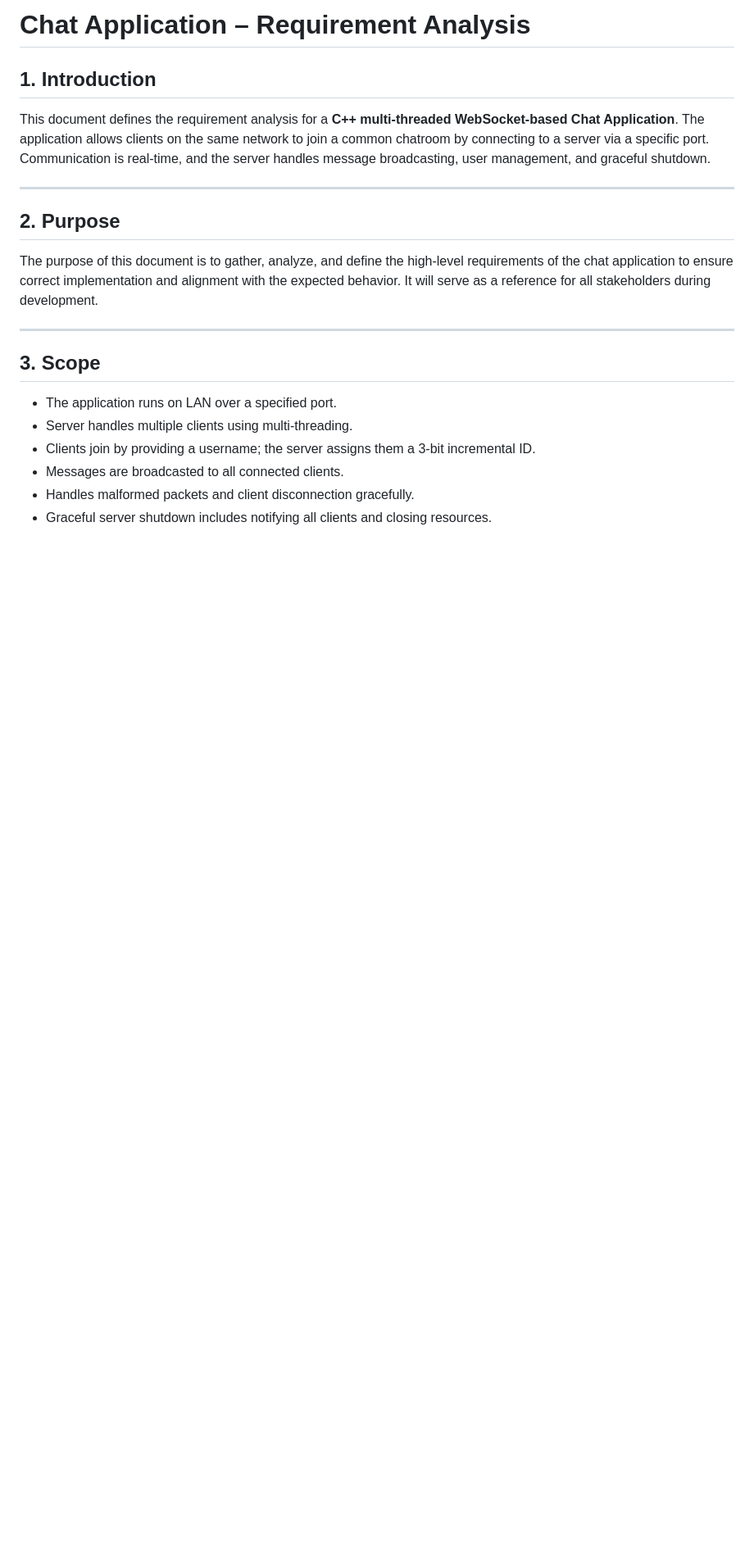
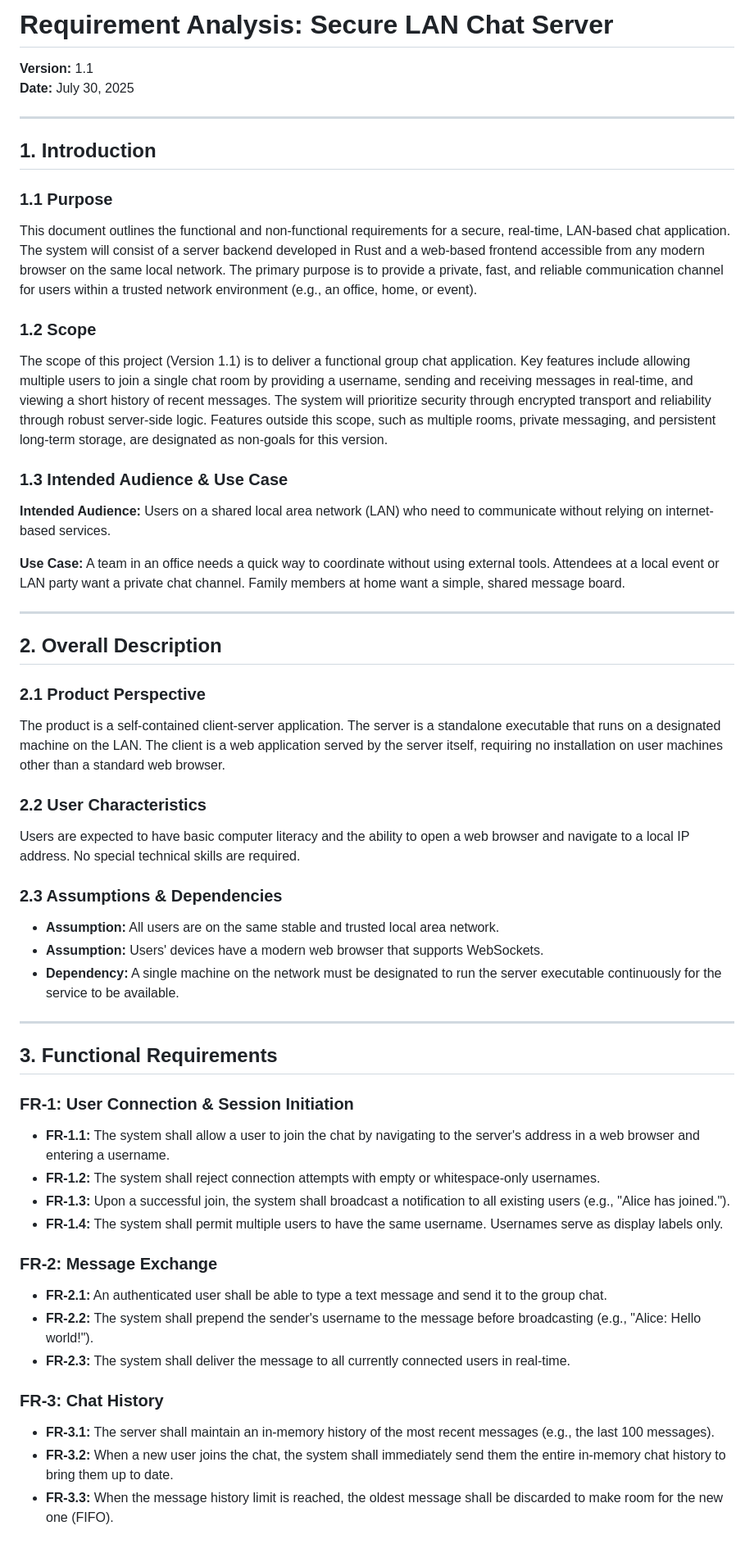
Before and after one commit to ADP-1/chat-server, a Markdown page: Docs/RequirementAnalysis.md, the part around one of its changes. Shown at 82% size. Rendered like a GitHub page; blank space fills up the shorter version.

```diff
--- a/Docs/RequirementAnalysis.md
+++ b/Docs/RequirementAnalysis.md
@@ -1,22 +1,54 @@
-# Chat Application – Requirement Analysis
+# Requirement Analysis: Secure LAN Chat Server
+**Version:** 1.1
+**Date:** July 30, 2025
+
+---
 
 ## 1. Introduction
 
-This document defines the requirement analysis for a **C++ multi-threaded WebSocket-based Chat Application**. The application allows clients on the same network to join a common chatroom by connecting to a server via a specific port. Communication is real-time, and the server handles message broadcasting, user management, and graceful shutdown.
+### 1.1 Purpose
+This document outlines the functional and non-functional requirements for a secure, real-time, LAN-based chat application. The system will consist of a server backend developed in Rust and a web-based frontend accessible from any modern browser on the same local network. The primary purpose is to provide a private, fast, and reliable communication channel for users within a trusted network environment (e.g., an office, home, or event).
+
+### 1.2 Scope
+The scope of this project (Version 1.1) is to deliver a functional group chat application. Key features include allowing multiple users to join a single chat room by providing a username, sending and receiving messages in real-time, and viewing a short history of recent messages. The system will prioritize security through encrypted transport and reliability through robust server-side logic. Features outside this scope, such as multiple rooms, private messaging, and persistent long-term storage, are designated as non-goals for this version.
+
+### 1.3 Intended Audience & Use Case
+**Intended Audience:** Users on a shared local area network (LAN) who need to communicate without relying on internet-based services.
+
+**Use Case:** A team in an office needs a quick way to coordinate without using external tools. Attendees at a local event or LAN party want a private chat channel. Family members at home want a simple, shared message board.
 
 ---
 
-## 2. Purpose
+## 2. Overall Description
 
-The purpose of this document is to gather, analyze, and define the high-level requirements of the chat application to ensure correct implementation and alignment with the expected behavior. It will serve as a reference for all stakeholders during development.
+### 2.1 Product Perspective
+The product is a self-contained client-server application. The server is a standalone executable that runs on a designated machine on the LAN. The client is a web application served by the server itself, requiring no installation on user machines other than a standard web browser.
+
+### 2.2 User Characteristics
+Users are expected to have basic computer literacy and the ability to open a web browser and navigate to a local IP address. No special technical skills are required.
+
+### 2.3 Assumptions & Dependencies
+- **Assumption:** All users are on the same stable and trusted local area network.
+- **Assumption:** Users' devices have a modern web browser that supports WebSockets.
+- **Dependency:** A single machine on the network must be designated to run the server executable continuously for the service to be available.
 
 ---
 
-## 3. Scope
+## 3. Functional Requirements
 
-* The application runs on LAN over a specified port.
-* Server handles multiple clients using multi-threading.
-* Clients join by providing a username; the server assigns them a 3-bit incremental ID.
-* Messages are broadcasted to all connected clients.
-* Handles malformed packets and client disconnection gracefully.
-* Graceful server shutdown includes notifying all clients and closing resources.
+### FR-1: User Connection & Session Initiation
+- **FR-1.1:** The system shall allow a user to join the chat by navigating to the server's address in a web browser and entering a username.
+- **FR-1.2:** The system shall reject connection attempts with empty or whitespace-only usernames.
+- **FR-1.3:** Upon a successful join, the system shall broadcast a notification to all existing users (e.g., "Alice has joined.").
+- **FR-1.4:** The system shall permit multiple users to have the same username. Usernames serve as display labels only.
+
+### FR-2: Message Exchange
+- **FR-2.1:** An authenticated user shall be able to type a text message and send it to the group chat.
+- **FR-2.2:** The system shall prepend the sender's username to the message before broadcasting (e.g., "Alice: Hello world!").
+- **FR-2.3:** The system shall deliver the message to all currently connected users in real-time.
+
+### FR-3: Chat History
+- **FR-3.1:** The server shall maintain an in-memory history of the most recent messages (e.g., the last 100 messages).
+- **FR-3.2:** When a new user joins the chat, the system shall immediately send them the entire in-memory chat history to bring them up to date.
+- **FR-3.3:** When the message history limit is reached, the oldest message shall be discarded to make room for the new one (FIFO).
+
```
Also changed, not shown: other parts of Docs/RequirementAnalysis.md (+26 -88 lines).
